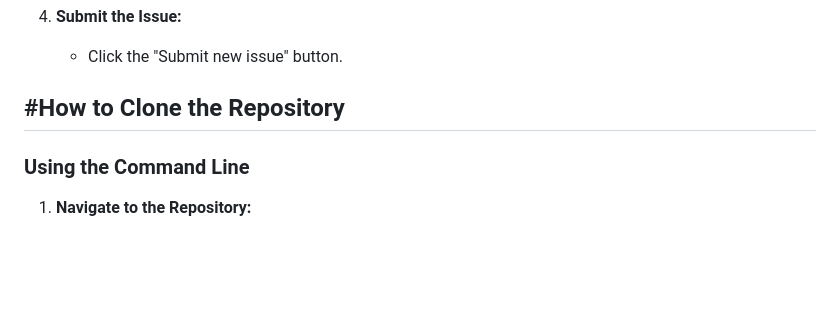
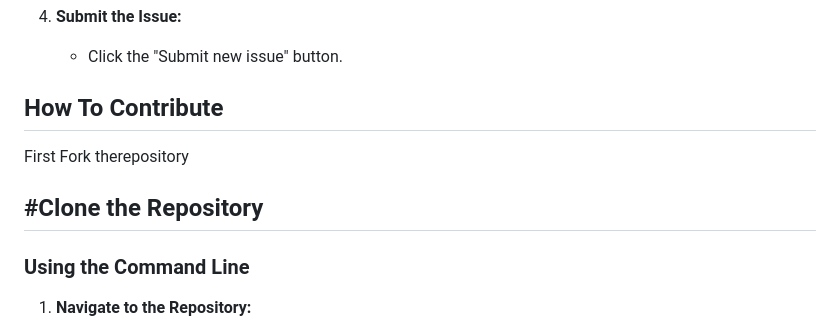
Before and after one commit to MastanSayyad/Visual-Sort, a Markdown page: CONTRIBUTING.md, the part around the change. Drawn GitHub-style; blank space fills up the shorter version.

```diff
--- a/CONTRIBUTING.md
+++ b/CONTRIBUTING.md
@@ -21,7 +21,12 @@ Thank you for considering contributing to Visual Sort! We welcome contributions
 4. **Submit the Issue:**
    - Click the "Submit new issue" button.
 
-## #How to Clone the Repository
+
+## How To Contribute
+
+First Fork therepository
+
+## #Clone the Repository
 
 ### Using the Command Line
 
```
